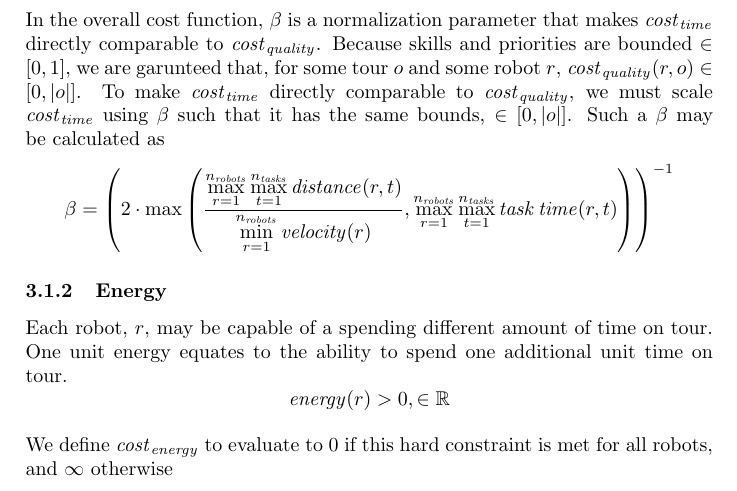
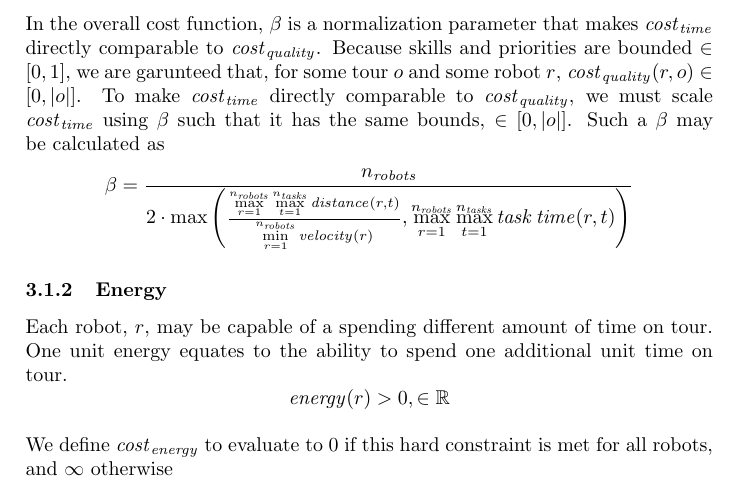
Before and after one commit to lucaswoj/ece457a, a LaTeX document (project/report/report.tex): part of page 5 of 15, cut so that both start at the same text. Compiled offline with pdfLaTeX.

Commit message:
Finally fixed cost function?

```diff
--- a/project/report/report.tex
+++ b/project/report/report.tex
@@ -237,12 +237,17 @@ $$
 In the overall cost function, $\beta$ is a normalization parameter that makes $\mathit{cost}_\mathit{time}$ directly comparable to $\mathit{cost}_\mathit{quality}$. Because skills and priorities are bounded $\in [0, 1]$, we are garunteed that, for some tour $o$ and some robot $r$, $\mathit{cost}_\mathit{quality}(r, o) \in [0, |o|]$. To make $\mathit{cost}_\mathit{time}$ directly comparable to $\mathit{cost}_\mathit{quality}$, we must scale $\mathit{cost}_\mathit{time}$ using $\beta$ such that it has the same bounds, $\in [0, |o|]$. Such a $\beta$ may be calculated as
 $$
 \beta =
-    \left( 2 \cdot \max \left(
-      \frac
-        { \max\limits_{r=1}^{n_\mathit{robots}} \max\limits_{t=1}^{n_\mathit{tasks}} \mathit{distance}(r, t) }
-        { \min\limits_{r=1}^{n_\mathit{robots}} \mathit{velocity}(r) },
-      \max_{r=1}^{n_\mathit{robots}} \max_{t=1}^{n_\mathit{tasks}} \mathit{task \, time}(r, t)
-    \right) \right)^{-1}
+    \frac
+      {n_\textit{robots}}
+      {
+        2 \cdot
+        \max \left(
+          \frac
+            { \max\limits_{r=1}^{n_\mathit{robots}} \max\limits_{t=1}^{n_\mathit{tasks}} \mathit{distance}(r, t) }
+            { \min\limits_{r=1}^{n_\mathit{robots}} \mathit{velocity}(r) },
+          \max\limits_{r=1}^{n_\mathit{robots}} \max\limits_{t=1}^{n_\mathit{tasks}} \mathit{task \, time}(r, t)
+        \right)
+      }
 $$
 
 \subsubsection{Energy}
```
Also changed, not shown: project/code/getBeta.m (+6 -6 lines).
